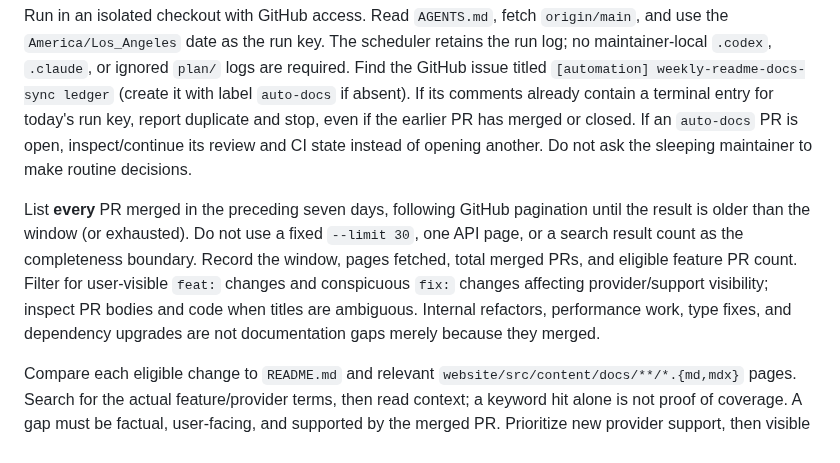
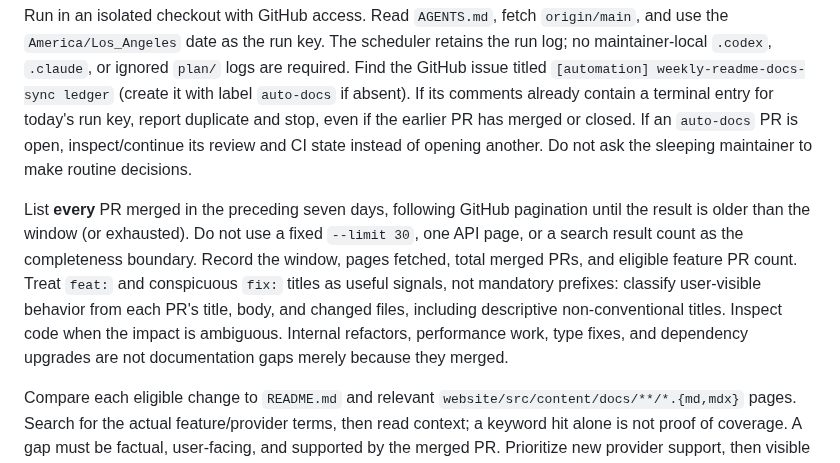
Before and after one commit to tuo-lei/vibe-replay, a Markdown page: crons/weekly-readme-docs-sync/PROMPT.md, the part around the change. Drawn GitHub-style.

Commit message:
fix(crons): include descriptive feature PR titles

```diff
--- a/crons/weekly-readme-docs-sync/PROMPT.md
+++ b/crons/weekly-readme-docs-sync/PROMPT.md
@@ -9,7 +9,7 @@ timezone: America/Los_Angeles
 
 Run in an isolated checkout with GitHub access. Read `AGENTS.md`, fetch `origin/main`, and use the `America/Los_Angeles` date as the run key. The scheduler retains the run log; no maintainer-local `.codex`, `.claude`, or ignored `plan/` logs are required. Find the GitHub issue titled `[automation] weekly-readme-docs-sync ledger` (create it with label `auto-docs` if absent). If its comments already contain a terminal entry for today's run key, report duplicate and stop, even if the earlier PR has merged or closed. If an `auto-docs` PR is open, inspect/continue its review and CI state instead of opening another. Do not ask the sleeping maintainer to make routine decisions.
 
-List **every** PR merged in the preceding seven days, following GitHub pagination until the result is older than the window (or exhausted). Do not use a fixed `--limit 30`, one API page, or a search result count as the completeness boundary. Record the window, pages fetched, total merged PRs, and eligible feature PR count. Filter for user-visible `feat:` changes and conspicuous `fix:` changes affecting provider/support visibility; inspect PR bodies and code when titles are ambiguous. Internal refactors, performance work, type fixes, and dependency upgrades are not documentation gaps merely because they merged.
+List **every** PR merged in the preceding seven days, following GitHub pagination until the result is older than the window (or exhausted). Do not use a fixed `--limit 30`, one API page, or a search result count as the completeness boundary. Record the window, pages fetched, total merged PRs, and eligible feature PR count. Treat `feat:` and conspicuous `fix:` titles as useful signals, not mandatory prefixes: classify user-visible behavior from each PR's title, body, and changed files, including descriptive non-conventional titles. Inspect code when the impact is ambiguous. Internal refactors, performance work, type fixes, and dependency upgrades are not documentation gaps merely because they merged.
 
 Compare each eligible change to `README.md` and relevant `website/src/content/docs/**/*.{md,mdx}` pages. Search for the actual feature/provider terms, then read context; a keyword hit alone is not proof of coverage. A gap must be factual, user-facing, and supported by the merged PR. Prioritize new provider support, then visible UI capability, CLI flag/command, then docs structure. If there are several gaps, choose one highest-value gap and report the remainder for later. If none, report `No documentation gap` with scan counts and no PR.
 
```
